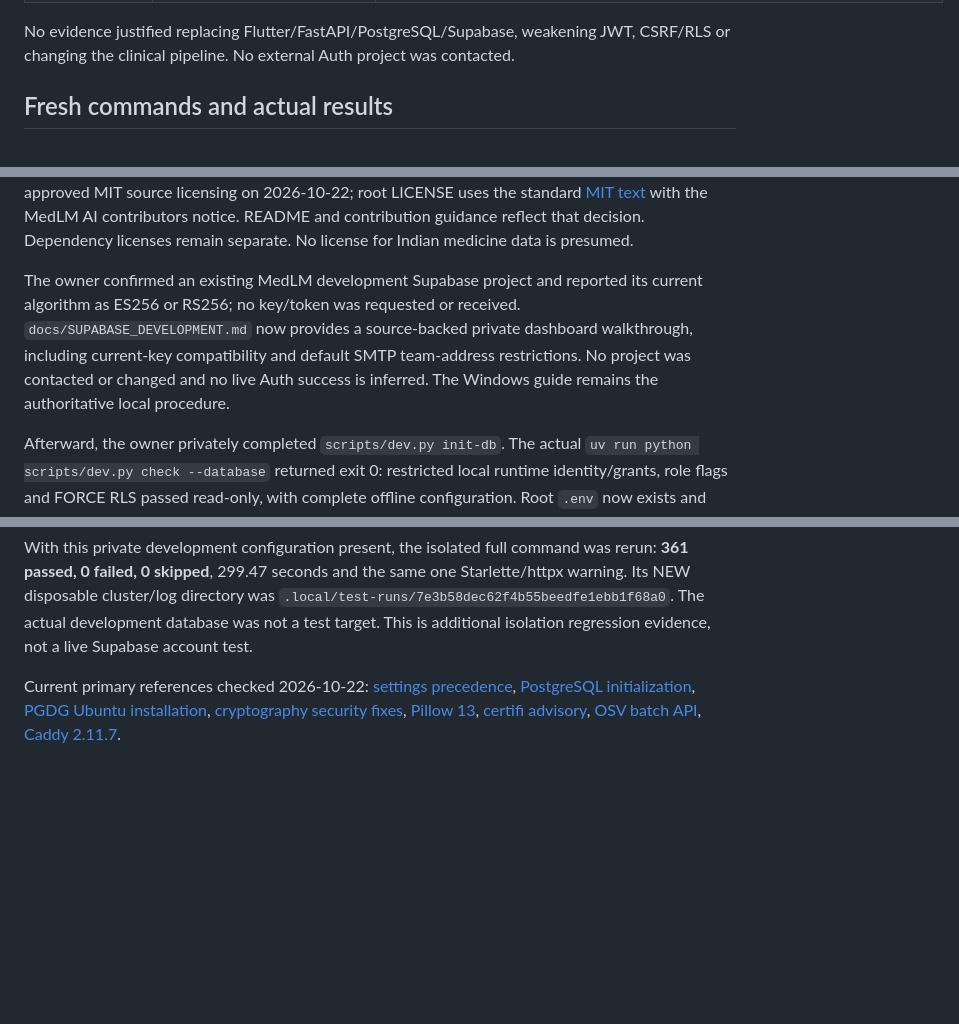
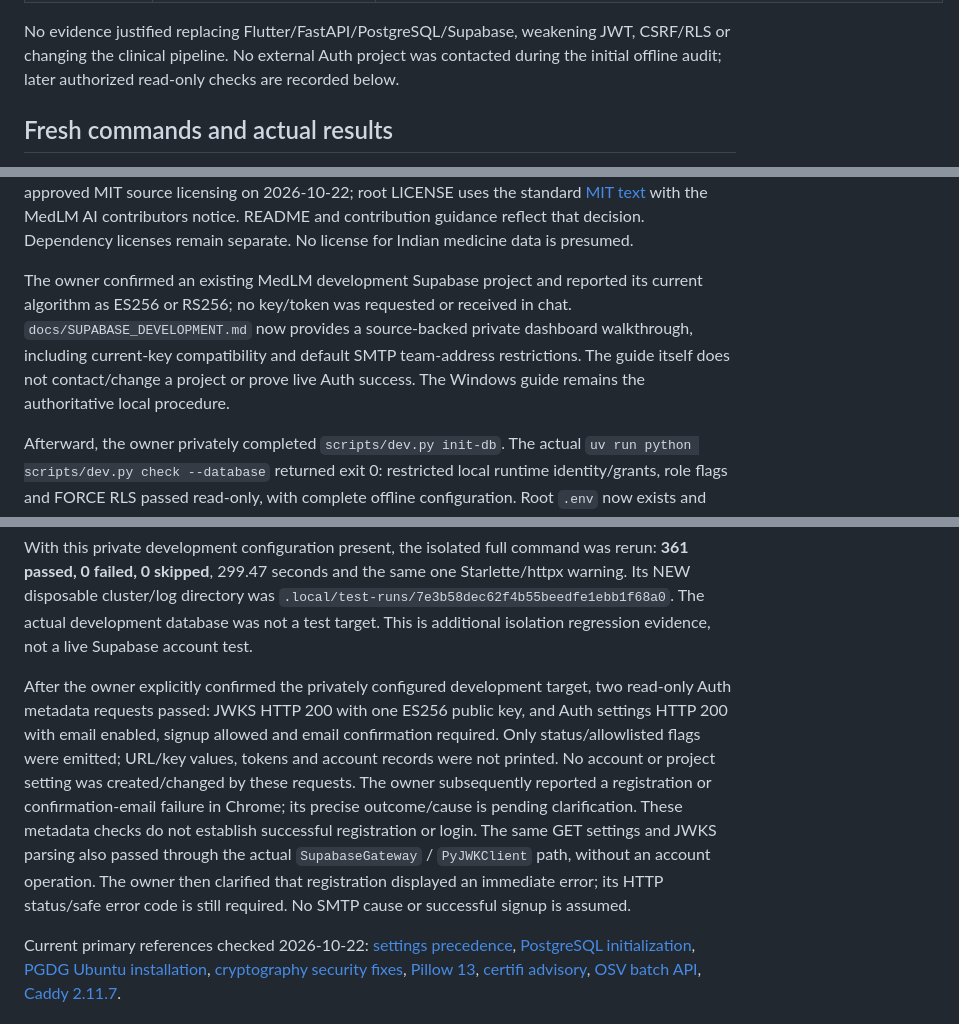
Before and after one commit to sirius287/med-lm-AI, a Markdown page: docs/RELEASE_AUDIT.md, 3 parts joined by grey strips. GitHub-like rendering; blank space fills up the shorter version.

Commit message:
Record read-only Auth checks and outstanding registration blocker

```diff
--- a/docs/RELEASE_AUDIT.md
+++ b/docs/RELEASE_AUDIT.md
@@ -67,7 +67,8 @@ The original 45-file set below remains a historical record of the first two comm
 | Deployment risk / high, still gated | No verified staging target, live Auth, TLS/browser or backup/erasure evidence. Existing SameSite=Lax cookies require same-origin frontend/API. | Same-origin Caddy/API container preparation, explicit secret interpolation and private API port. Do not deploy yet. Proxy address trust/per-client throttling, container builds, CSP/browser and operational gates remain explicit. |
 
 No evidence justified replacing Flutter/FastAPI/PostgreSQL/Supabase, weakening JWT,
-CSRF/RLS or changing the clinical pipeline. No external Auth project was contacted.
+CSRF/RLS or changing the clinical pipeline. No external Auth project was contacted
+during the initial offline audit; later authorized read-only checks are recorded below.
 
 ## Fresh commands and actual results
 
@@ -121,11 +122,11 @@ that decision. Dependency licenses remain separate. No license for Indian medici
 data is presumed.
 
 The owner confirmed an existing MedLM development Supabase project and reported
-its current algorithm as ES256 or RS256; no key/token was requested or received.
+its current algorithm as ES256 or RS256; no key/token was requested or received in chat.
 `docs/SUPABASE_DEVELOPMENT.md` now provides a source-backed private
 dashboard walkthrough, including current-key compatibility and default SMTP
-team-address restrictions. No project was contacted or changed and no live Auth
-success is inferred. The Windows guide remains the authoritative local procedure.
+team-address restrictions. The guide itself does not contact/change a project or
+prove live Auth success. The Windows guide remains the authoritative local procedure.
 
 Afterward, the owner privately completed `scripts/dev.py init-db`. The actual
 `uv run python scripts/dev.py check --database` returned exit 0: restricted local
@@ -147,6 +148,19 @@ Starlette/httpx warning. Its NEW disposable cluster/log directory was
 `.local/test-runs/7e3b58dec62f4b55beedfe1ebb1f68a0`. The actual development database
 was not a test target. This is additional isolation regression evidence, not a
 live Supabase account test.
+
+After the owner explicitly confirmed the privately configured development target,
+two read-only Auth metadata requests passed: JWKS HTTP 200 with one ES256 public
+key, and Auth settings HTTP 200 with email enabled, signup allowed and email
+confirmation required. Only status/allowlisted flags were emitted; URL/key values,
+tokens and account records were not printed. No account or project setting was
+created/changed by these requests. The owner subsequently reported a registration
+or confirmation-email failure in Chrome; its precise outcome/cause is pending
+clarification. These metadata checks do not establish successful registration or login.
+The same GET settings and JWKS parsing also passed through the actual
+`SupabaseGateway` / `PyJWKClient` path, without an account operation. The owner then
+clarified that registration displayed an immediate error; its HTTP status/safe
+error code is still required. No SMTP cause or successful signup is assumed.
 
 Current primary references checked 2026-10-22:
 [settings precedence](https://github.com/pydantic/pydantic-settings/blob/main/docs/index.md),
```
Also changed, not shown: docs/RELEASE_CHECKLIST.md (+1 -1 lines).
